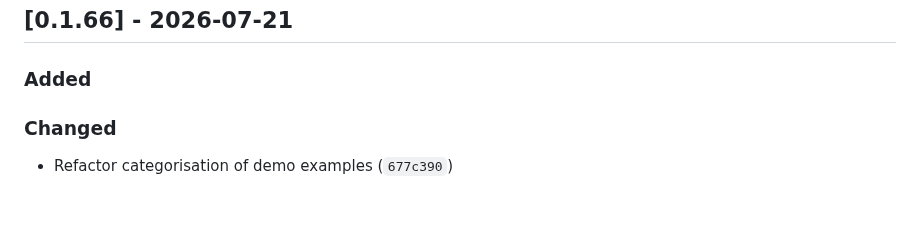
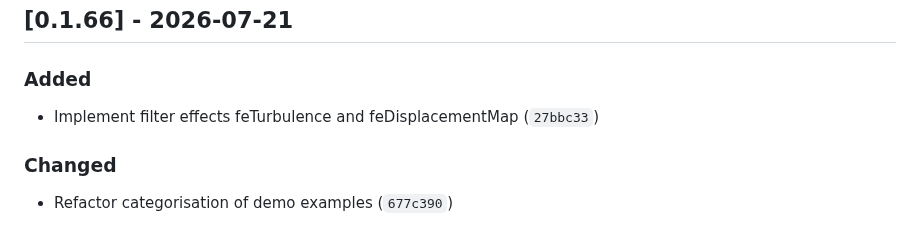
Before and after one commit to ChrisWhealy/svg-dom, a Markdown page: changelog.md, the part around the change. Rendered like a GitHub page; blank space fills up the shorter version.

Commit message:
Update changelog

```diff
--- a/changelog.md
+++ b/changelog.md
@@ -9,6 +9,8 @@ The format is based on [Keep a Changelog](https://keepachangelog.com/en/1.0.0/),
 ## [0.1.66] - 2026-07-21
 
 ### Added
+
+- Implement filter effects feTurbulence and feDisplacementMap (`27bbc33`)
 
 ### Changed
 
```
